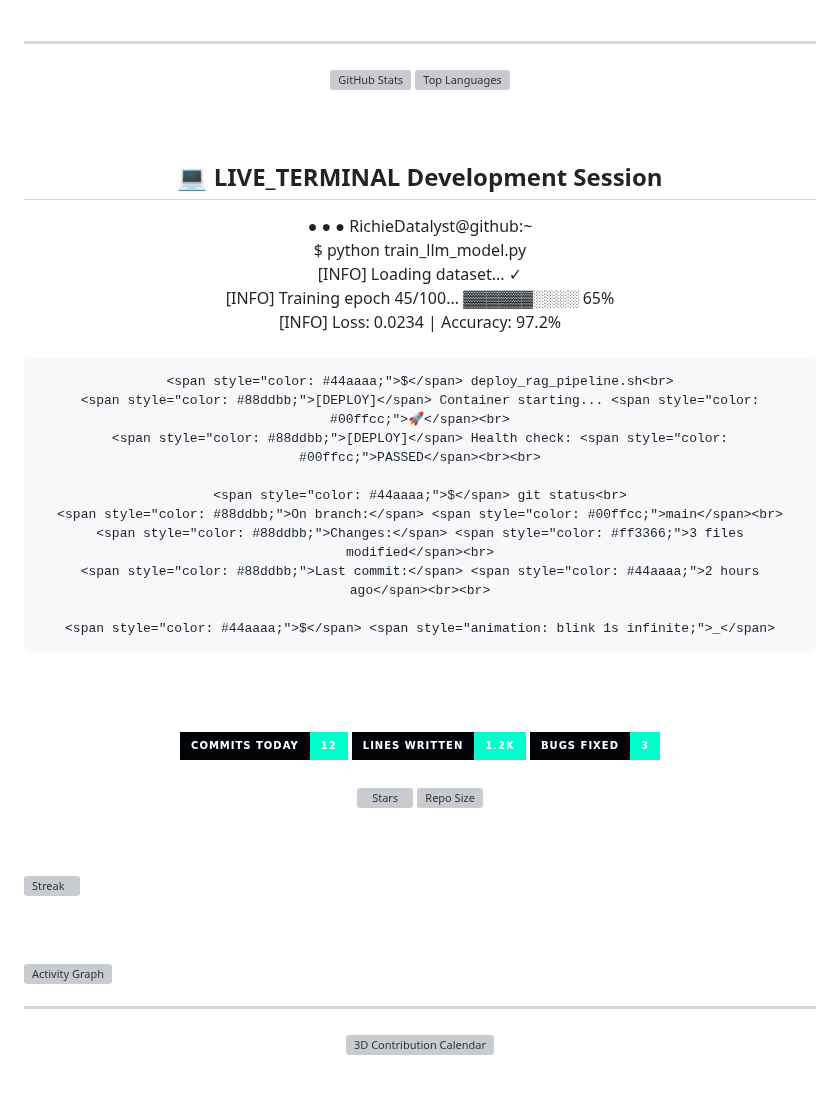
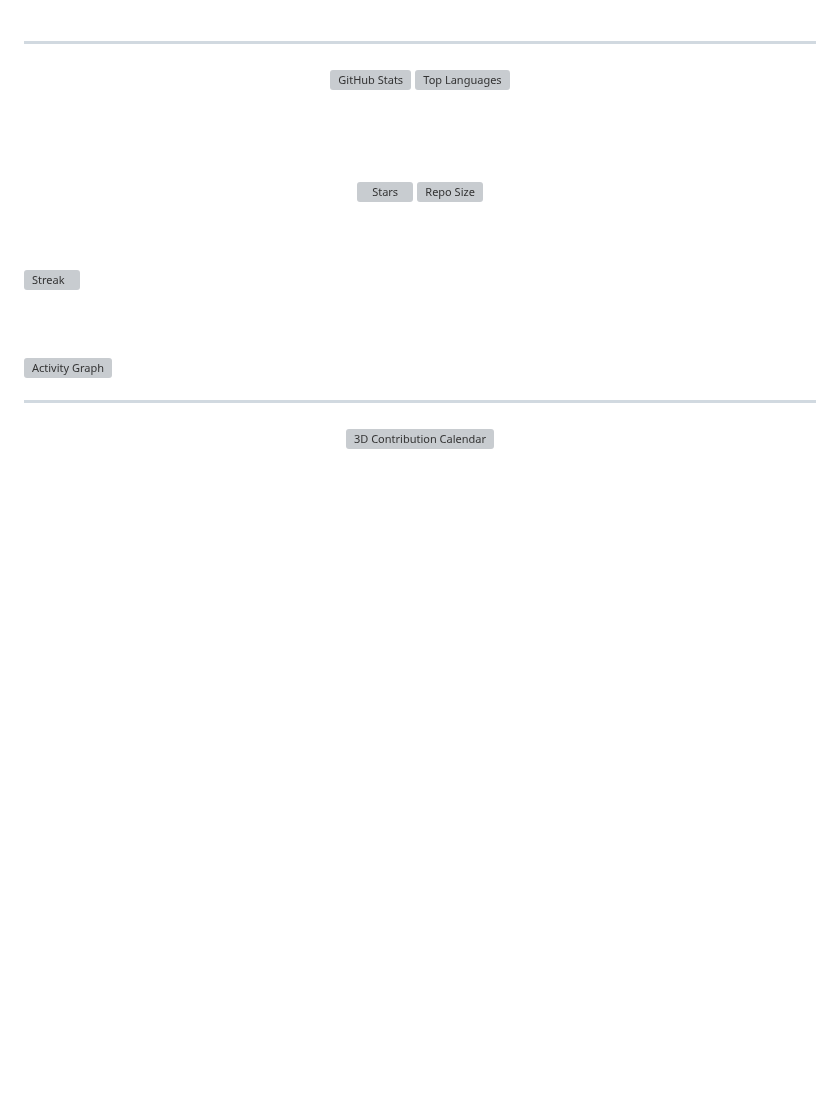
Before and after one commit to RichieDatalyst/RichieDatalyst, a Markdown page: Readme.md, the part around the change. GitHub-like rendering; badges without logos; blank space fills up the shorter version; grey boxes are pictures that could not be loaded.

```diff
--- a/Readme.md
+++ b/Readme.md
@@ -37,58 +37,6 @@
 <img width="49%" src="https://github-readme-stats.shion.dev/api/top-langs/?username=RichieDatalyst&layout=compact&theme=chartreuse-dark&bg_color=000305&border_color=00ffcc&title_color=00ffcc&text_color=88ddbb&hide_border=true&langs_count=10&card_width=400" alt="Top Languages"/>
 
 <br><br>
-
-
-
-## 💻 LIVE_TERMINAL Development Session
-
-<div align="center">
-
-<!-- Animated Terminal Window -->
-<div style="background: #000305; border: 2px solid #00ffcc; border-radius: 10px; padding: 20px; width: 90%; max-width: 800px; font-family: 'Courier New', monospace;">
-
-  <div style="background: #003322; padding: 10px; border-radius: 5px; margin-bottom: 15px;">
-    <span style="color: #ff3366;">●</span>
-    <span style="color: #00ffcc;">●</span>
-    <span style="color: #44aaaa;">●</span>
-    <span style="color: #88ddbb; margin-left: 10px;">RichieDatalyst@github:~</span>
-  </div>
-
-  <div style="color: #00ffcc; text-align: left; line-height: 1.8;">
-    <span style="color: #44aaaa;">$</span> python train_llm_model.py<br>
-    <span style="color: #88ddbb;">[INFO]</span> Loading dataset... <span style="color: #00ffcc;">✓</span><br>
-    <span style="color: #88ddbb;">[INFO]</span> Training epoch 45/100... <span style="color: #ff3366;">▓▓▓▓▓▓░░░░ 65%</span><br>
-    <span style="color: #88ddbb;">[INFO]</span> Loss: 0.0234 | Accuracy: 97.2%<br><br>
-
-    <span style="color: #44aaaa;">$</span> deploy_rag_pipeline.sh<br>
-    <span style="color: #88ddbb;">[DEPLOY]</span> Container starting... <span style="color: #00ffcc;">🚀</span><br>
-    <span style="color: #88ddbb;">[DEPLOY]</span> Health check: <span style="color: #00ffcc;">PASSED</span><br><br>
-
-    <span style="color: #44aaaa;">$</span> git status<br>
-    <span style="color: #88ddbb;">On branch:</span> <span style="color: #00ffcc;">main</span><br>
-    <span style="color: #88ddbb;">Changes:</span> <span style="color: #ff3366;">3 files modified</span><br>
-    <span style="color: #88ddbb;">Last commit:</span> <span style="color: #44aaaa;">2 hours ago</span><br><br>
-
-    <span style="color: #44aaaa;">$</span> <span style="animation: blink 1s infinite;">_</span>
-  </div>
-
-</div>
-
-<style>
-@keyframes blink {
-  0%, 50% { opacity: 1; }
-  51%, 100% { opacity: 0; }
-}
-</style>
-
-<br><br>
-
-<!-- Animated Badges -->
-<img src="https://img.shields.io/badge/_Commits_Today-12-00ffcc?style=for-the-badge&labelColor=000305" alt="Commits"/>
-<img src="https://img.shields.io/badge/_Lines_Written-1.2k-00ffcc?style=for-the-badge&labelColor=000305" alt="Lines"/>
-<img src="https://img.shields.io/badge/_Bugs_Fixed-3-00ffcc?style=for-the-badge&labelColor=000305" alt="Bugs"/>
-
-</div>
 
 <br>
 
```
